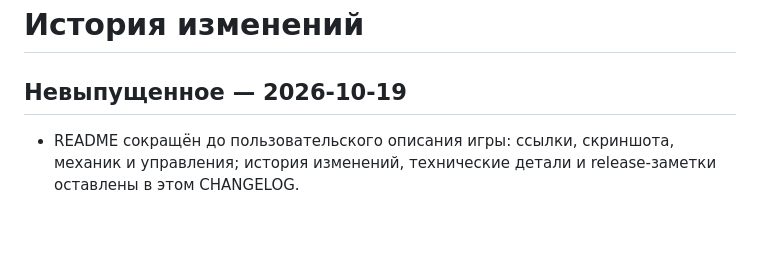
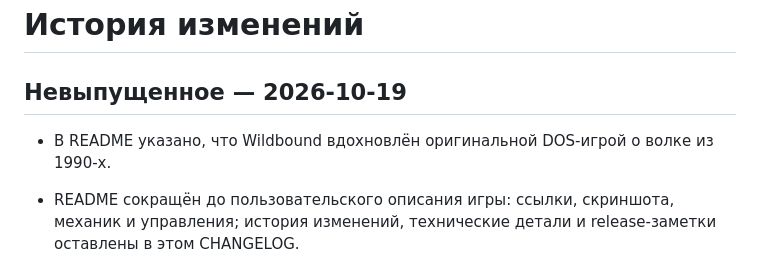
Before and after one commit to DKunin/wildbound, a Markdown page: CHANGELOG.md, the part around the change. GitHub-like rendering; blank space fills up the shorter version.

```diff
--- a/CHANGELOG.md
+++ b/CHANGELOG.md
@@ -2,6 +2,7 @@
 
 ## Невыпущенное — 2026-10-19
 
+- В README указано, что Wildbound вдохновлён оригинальной DOS-игрой о волке из 1990-х.
 - README сокращён до пользовательского описания игры: ссылки, скриншота, механик и управления; история изменений, технические детали и release-заметки оставлены в этом CHANGELOG.
 - README полностью переведён на английский; в корневом `AGENTS.md` закреплено требование поддерживать README только на английском языке.
 - README дополнен прямой ссылкой на опубликованную игру, снимком игрового процесса и краткой инструкцией для первого запуска.
```
Also changed, not shown: README.md (+1 -1 lines).
